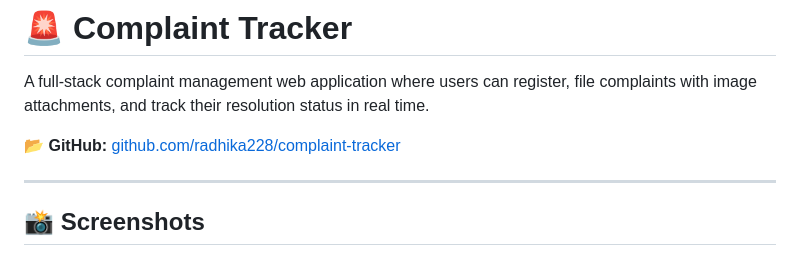
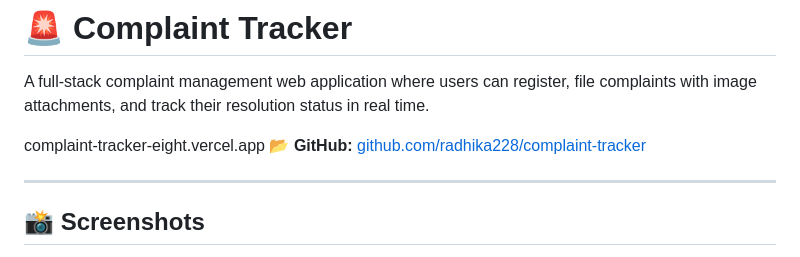
Before and after one commit to radhika228/complaint-tracker, a Markdown page: README.md, the part around the change. Drawn GitHub-style.

```diff
--- a/README.md
+++ b/README.md
@@ -2,7 +2,7 @@
 
 A full-stack complaint management web application where users can register, file complaints with image attachments, and track their resolution status in real time.
 
-
+complaint-tracker-eight.vercel.app
 📂 **GitHub:** [github.com/radhika228/complaint-tracker](https://github.com/radhika228/complaint-tracker)
 
 ---
```
